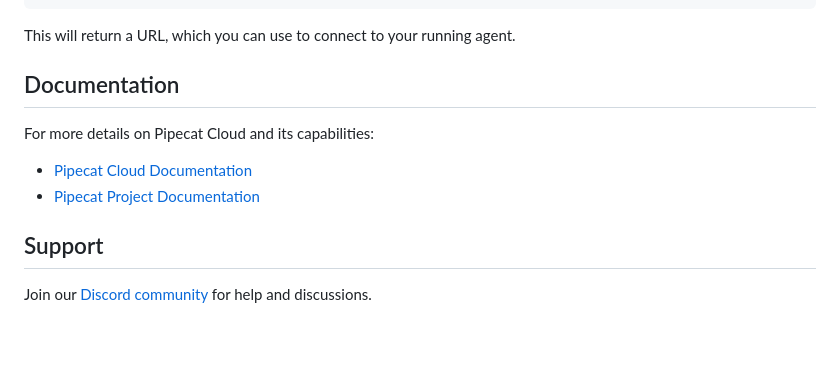
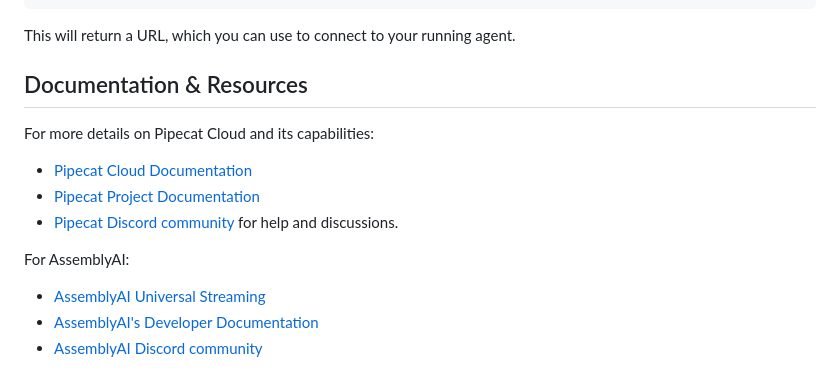
Before and after one commit to aMjAd-om/pipecat-cloud-example, a Markdown page: README.md, the part around the change. Drawn GitHub-style; blank space fills up the shorter version.

Commit message:
Minor README update

```diff
--- a/README.md
+++ b/README.md
@@ -173,13 +173,16 @@ pcc agent start my-first-agent --use-daily
 
 This will return a URL, which you can use to connect to your running agent.
 
-## Documentation
+## Documentation & Resources
 
 For more details on Pipecat Cloud and its capabilities:
 
 - [Pipecat Cloud Documentation](https://docs.pipecat.daily.co)
 - [Pipecat Project Documentation](https://docs.pipecat.ai)
+- [Pipecat Discord community](https://discord.gg/dailyco) for help and discussions.
 
-## Support
+For AssemblyAI:
 
-Join our [Discord community](https://discord.gg/dailyco) for help and discussions.
+- [AssemblyAI Universal Streaming](https://www.assemblyai.com/blog/introducing-universal-streaming)
+- [AssemblyAI's Developer Documentation](https://www.assemblyai.com/docs)
+- [AssemblyAI Discord community](https://discord.com/invite/CEqt6x2YPK)
```
